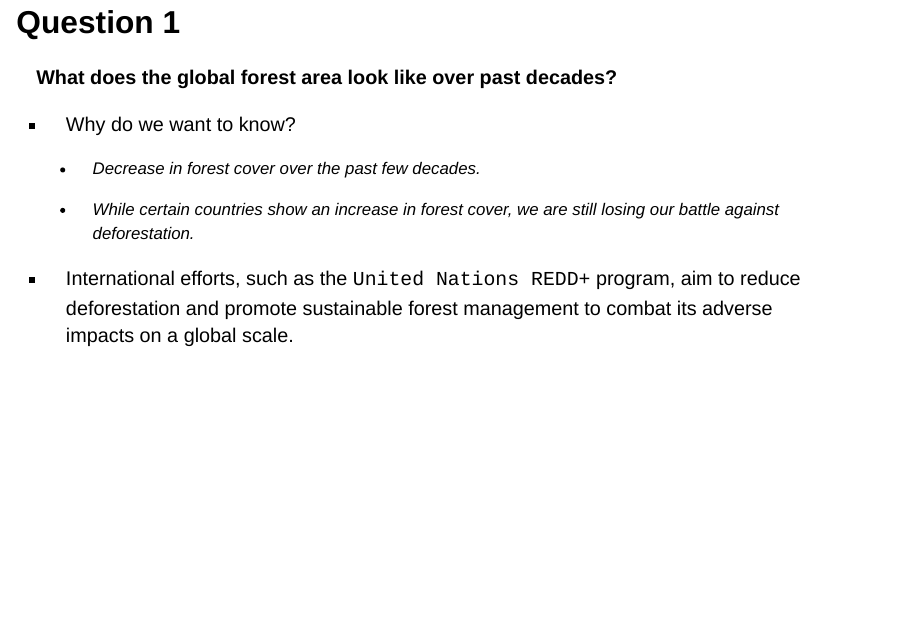
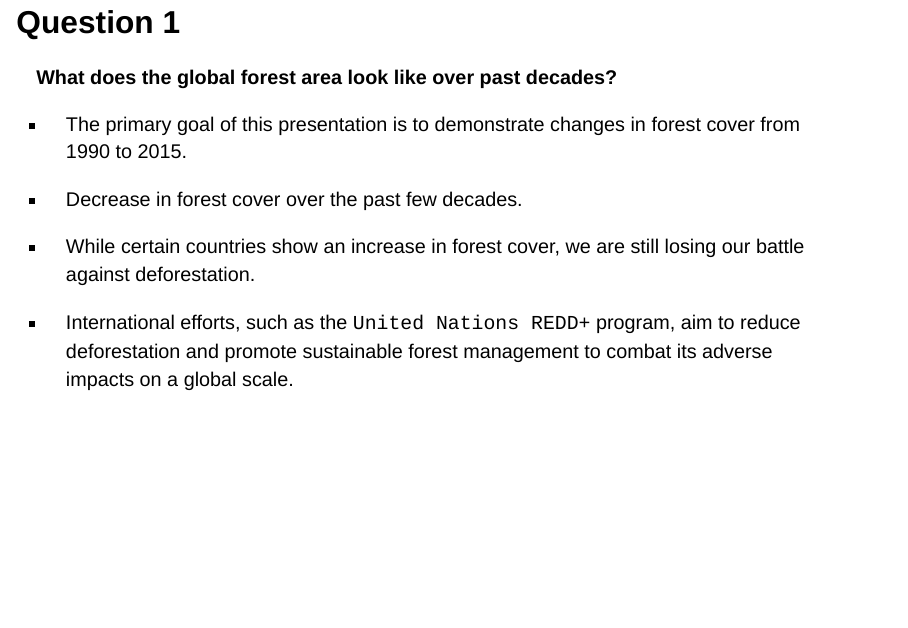
Before and after one commit to shakir-flash/p1-shakir-ahmed, a Quarto document (presentation.qmd): page 4 of 18. Rendered offline with R 4.5, knitr and Pandoc in place of Quarto, with nearby package versions; drawn as Slidy slides in place of the format the file asks for; some code elsewhere in the file could not run offline.

Commit message:
minor changes on slides for q1

```diff
--- a/presentation.qmd
+++ b/presentation.qmd
@@ -99,11 +99,11 @@ deforestation_by_source <- read.csv(here("data", "deforestation_by_source.csv"))
 
 **What does the global forest area look like over past decades?**
 
--   Why do we want to know?
+-   The primary goal of this presentation is to demonstrate changes in forest cover from 1990 to 2015.
 
-    -   Decrease in forest cover over the past few decades.
+-   Decrease in forest cover over the past few decades.
 
-    -   While certain countries show an increase in forest cover, we are still losing our battle against deforestation.
+-   While certain countries show an increase in forest cover, we are still losing our battle against deforestation.
 
 -   International efforts, such as the `United Nations REDD+` program, aim to reduce deforestation and promote sustainable forest management to combat its adverse impacts on a global scale.
 
```
